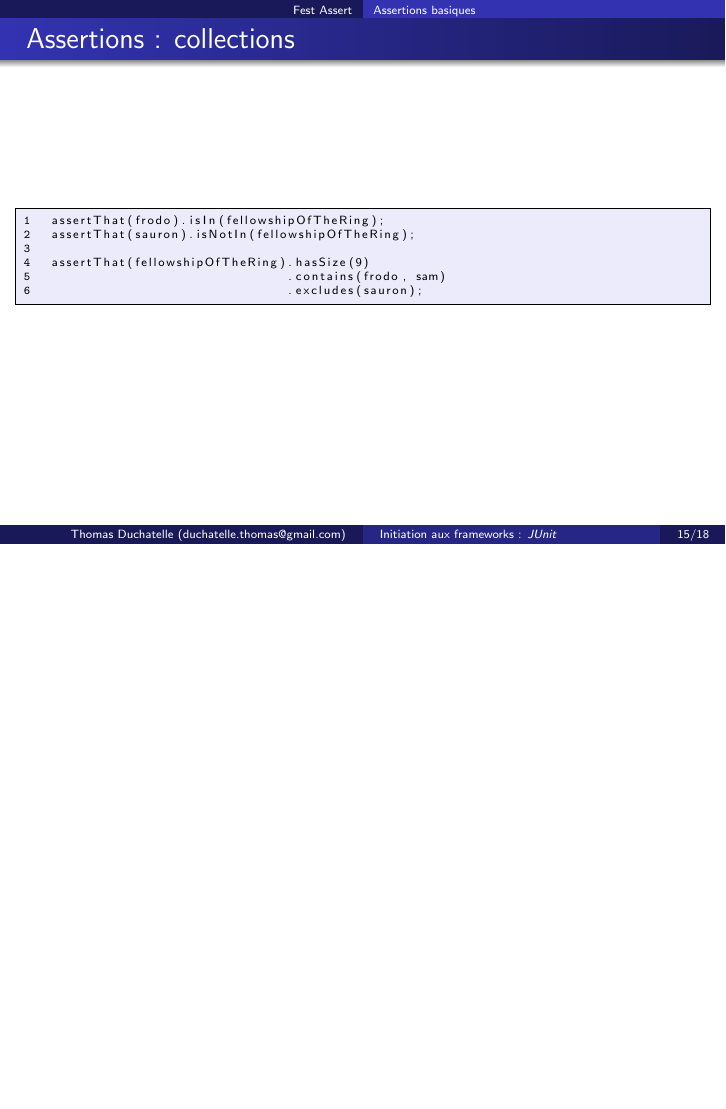
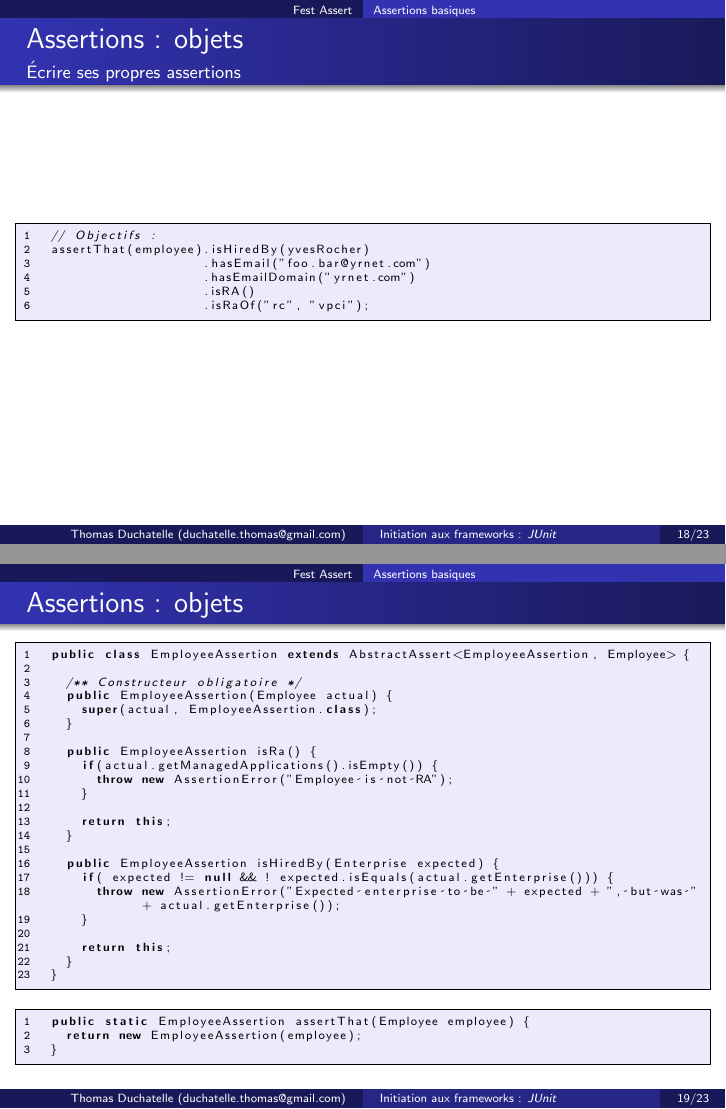
Before and after one commit to TomDush/Formations, LaTeX slides (06_UnitTests.tex): page 27 of 30 before the commit and pages 36 and 38 of 43 after it, the two joined at a grey line, the shorter picture padded with empty space. Compiled offline with pdfLaTeX.

Commit message:
Presentation de UnitTest toujours en cours...

```diff
--- a/06_UnitTests.tex
+++ b/06_UnitTests.tex
@@ -263,3 +290,51 @@ try {
 \end{frame}
 
 
+\begin{frame}[fragile]{Assertions : objets}
+	\framesubtitle{Écrire ses propres assertions}
+
+	\begin{lstlisting}
+// Objectifs :
+assertThat(employee).isHiredBy(yvesRocher)
+                    .hasEmail("foo.bar@yrnet.com")
+                    .hasEmailDomain("yrnet.com")
+                    .isRA()
+                    .isRaOf("rc", "vpci");
+	\end{lstlisting}
+
+\end{frame}
+
+\begin{frame}[fragile]{Assertions : objets}
+	\begin{lstlisting}
+public class EmployeeAssertion extends AbstractAssert<EmployeeAssertion, Employee> {
+
+  /** Constructeur obligatoire */
+  public EmployeeAssertion(Employee actual) {
+    super(actual, EmployeeAssertion.class);
+  }
+
+  public EmployeeAssertion isRa() {
+    if(actual.getManagedApplications().isEmpty()) {
+      throw new AssertionError("Employee is not RA");
+    }
+
+    return this;
+  }
+
+  public EmployeeAssertion isHiredBy(Enterprise expected) {
+    if( expected != null && ! expected.isEquals(actual.getEnterprise())) {
+      throw new AssertionError("Expected enterprise to be " + expected + ", but was " + actual.getEnterprise());
+    }
+
+    return this;
+  }
+}
+	\end{lstlisting}
+
+	\pause
+	\begin{lstlisting}
+public static EmployeeAssertion assertThat(Employee employee) {
+  return new EmployeeAssertion(employee);
+}
+	\end{lstlisting}
+\end{frame}
```
Also changed, not shown: 06_UnitTests.pdf, 06_UnitTests.tex (98 more changed lines).
